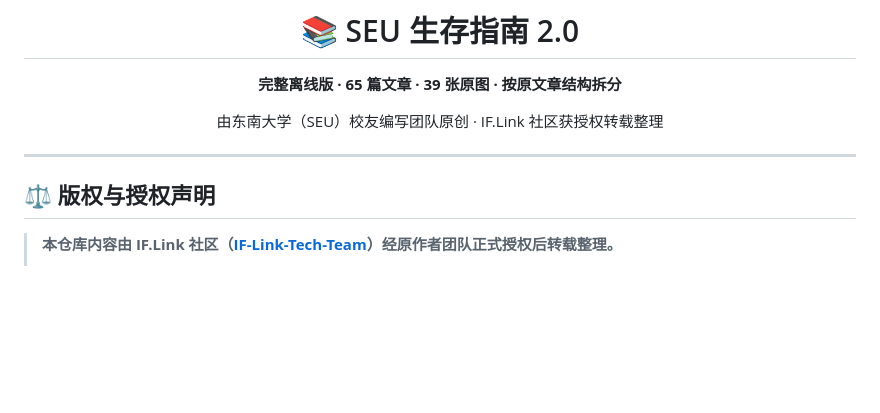
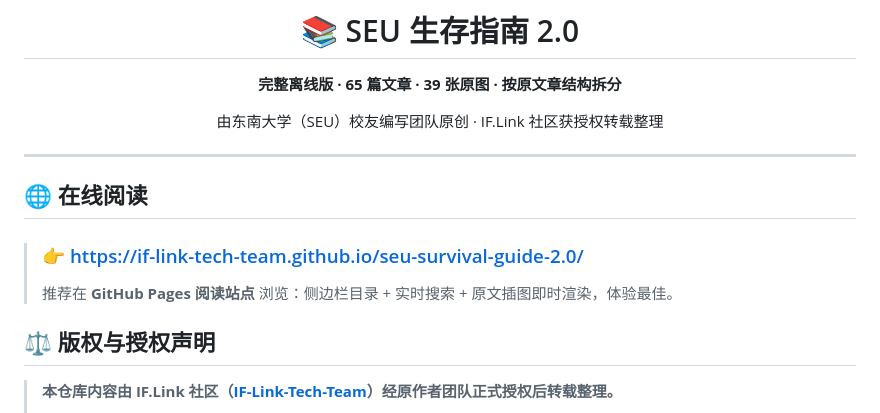
Before and after one commit to IF-Link-Tech-Team/seu-survival-guide-2.0, a Markdown page: README.md, the part around the change. Rendered like a GitHub page; blank space fills up the shorter version.

Commit message:
docs: 顶部加入 GitHub Pages 阅读站点链接 + 更新仓库元信息描述

```diff
--- a/README.md
+++ b/README.md
@@ -9,6 +9,12 @@
 </div>
 
 ---
+
+## 🌐 在线阅读
+
+> ### 👉 <https://if-link-tech-team.github.io/seu-survival-guide-2.0/>
+>
+> 推荐在 **GitHub Pages 阅读站点** 浏览：侧边栏目录 + 实时搜索 + 原文插图即时渲染，体验最佳。
 
 ## ⚖️ 版权与授权声明
 
```
